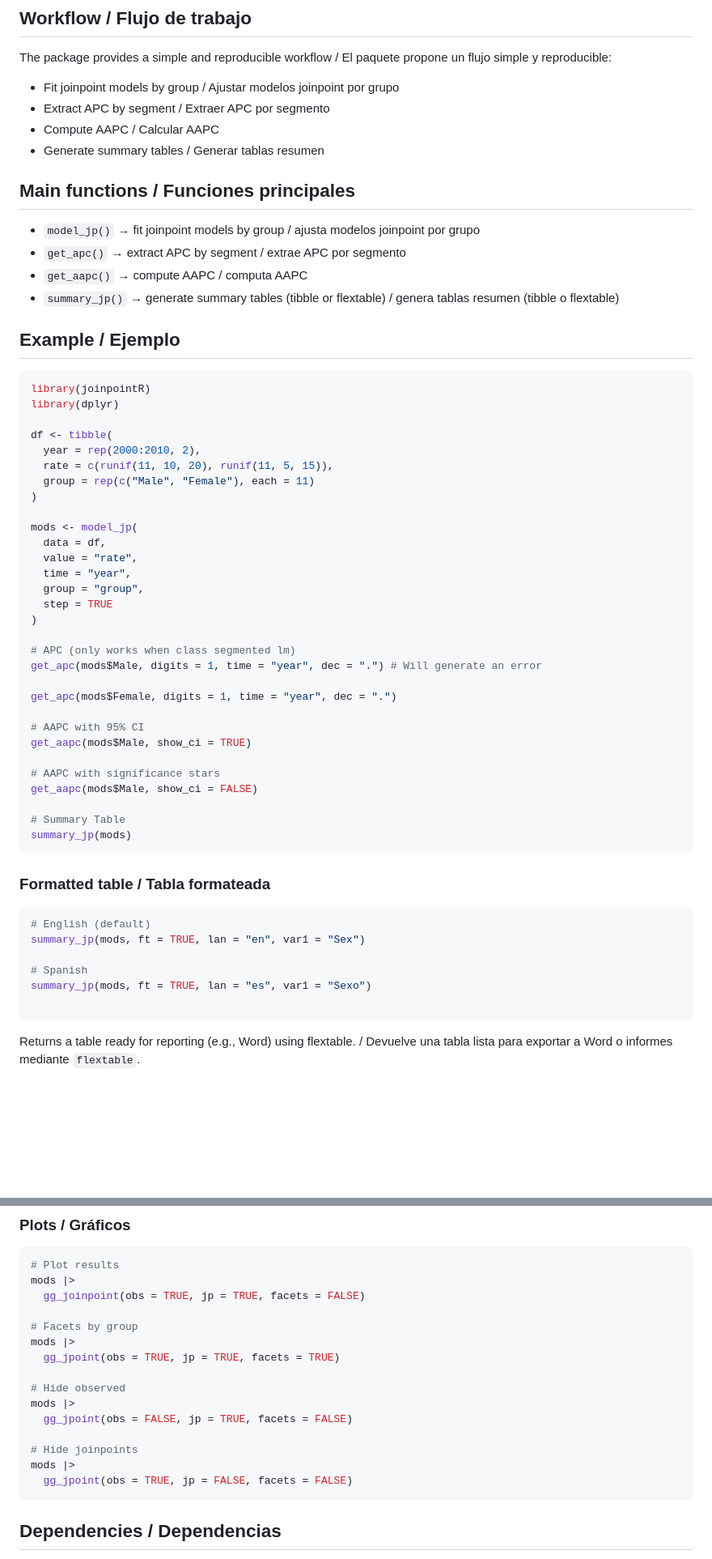
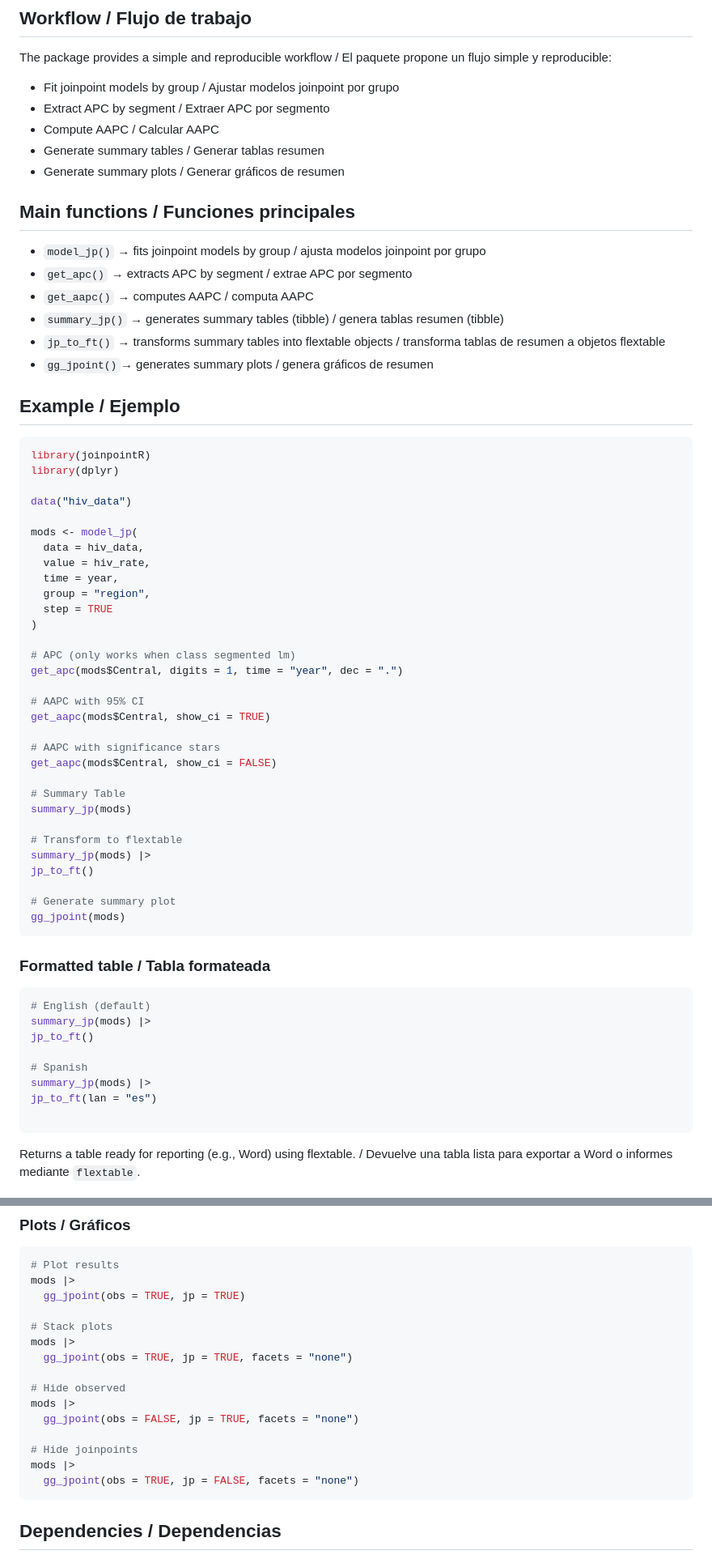
Before and after one commit to datos-ine/joinpointR, a Markdown page: README.md, 2 parts joined by grey strips. Shown at 81% size. GitHub-like rendering; blank space fills up the shorter version.

````diff
--- a/README.md
+++ b/README.md
@@ -31,54 +31,60 @@ The package provides a simple and reproducible workflow / El paquete propone un
 * Extract APC by segment / Extraer APC por segmento
 * Compute AAPC / Calcular AAPC
 * Generate summary tables / Generar tablas resumen
+* Generate summary plots / Generar gráficos de resumen
 
 ## Main functions / Funciones principales
-* `model_jp()` → fit joinpoint models by group / ajusta modelos joinpoint por grupo
-* `get_apc()` → extract APC by segment / extrae APC por segmento
-* `get_aapc()` → compute AAPC / computa AAPC
-* `summary_jp()` → generate summary tables (tibble or flextable) / genera tablas resumen (tibble o flextable)
+* `model_jp()` → fits joinpoint models by group / ajusta modelos joinpoint por grupo
+* `get_apc()` → extracts APC by segment / extrae APC por segmento
+* `get_aapc()` → computes AAPC / computa AAPC
+* `summary_jp()` → generates summary tables (tibble) / genera tablas resumen (tibble)
+* `jp_to_ft()` → transforms summary tables into flextable objects / transforma tablas de resumen a objetos flextable
+* `gg_jpoint()`→ generates summary plots / genera gráficos de resumen
 
 ## Example / Ejemplo
 ```r
 library(joinpointR)
 library(dplyr)
 
-df <- tibble(
-  year = rep(2000:2010, 2),
-  rate = c(runif(11, 10, 20), runif(11, 5, 15)),
-  group = rep(c("Male", "Female"), each = 11)
-)
+data("hiv_data")
 
 mods <- model_jp(
-  data = df,
-  value = "rate",
-  time = "year",
-  group = "group",
+  data = hiv_data,
+  value = hiv_rate,
+  time = year,
+  group = "region",
   step = TRUE
 )
 
 # APC (only works when class segmented lm)
-get_apc(mods$Male, digits = 1, time = "year", dec = ".") # Will generate an error
-
-get_apc(mods$Female, digits = 1, time = "year", dec = ".")
+get_apc(mods$Central, digits = 1, time = "year", dec = ".")
 
 # AAPC with 95% CI
-get_aapc(mods$Male, show_ci = TRUE)
+get_aapc(mods$Central, show_ci = TRUE)
 
 # AAPC with significance stars
-get_aapc(mods$Male, show_ci = FALSE)
+get_aapc(mods$Central, show_ci = FALSE)
 
 # Summary Table
 summary_jp(mods)
+
+# Transform to flextable
+summary_jp(mods) |>
+jp_to_ft()
+
+# Generate summary plot
+gg_jpoint(mods)
 ```
 
 ### Formatted table / Tabla formateada
 ```r
 # English (default)
-summary_jp(mods, ft = TRUE, lan = "en", var1 = "Sex")
+summary_jp(mods) |>
+jp_to_ft()
 
 # Spanish
-summary_jp(mods, ft = TRUE, lan = "es", var1 = "Sexo")
+summary_jp(mods) |>
+jp_to_ft(lan = "es")
 
 ```
 
@@ -98,19 +104,19 @@ The generated table includes / La tabla generada incluye:
 ```r
 # Plot results
 mods |>
-  gg_joinpoint(obs = TRUE, jp = TRUE, facets = FALSE)
+  gg_jpoint(obs = TRUE, jp = TRUE)
 
-# Facets by group
+# Stack plots
 mods |>
-  gg_jpoint(obs = TRUE, jp = TRUE, facets = TRUE)
+  gg_jpoint(obs = TRUE, jp = TRUE, facets = "none")
 
 # Hide observed
 mods |>
-  gg_jpoint(obs = FALSE, jp = TRUE, facets = FALSE)
+  gg_jpoint(obs = FALSE, jp = TRUE, facets = "none")
 
 # Hide joinpoints
 mods |>
-  gg_jpoint(obs = TRUE, jp = FALSE, facets = FALSE)
+  gg_jpoint(obs = TRUE, jp = FALSE, facets = "none")
 ```
 
 ## Dependencies / Dependencias
````
Also changed, not shown: other parts of README.md (+0 -1 lines).
